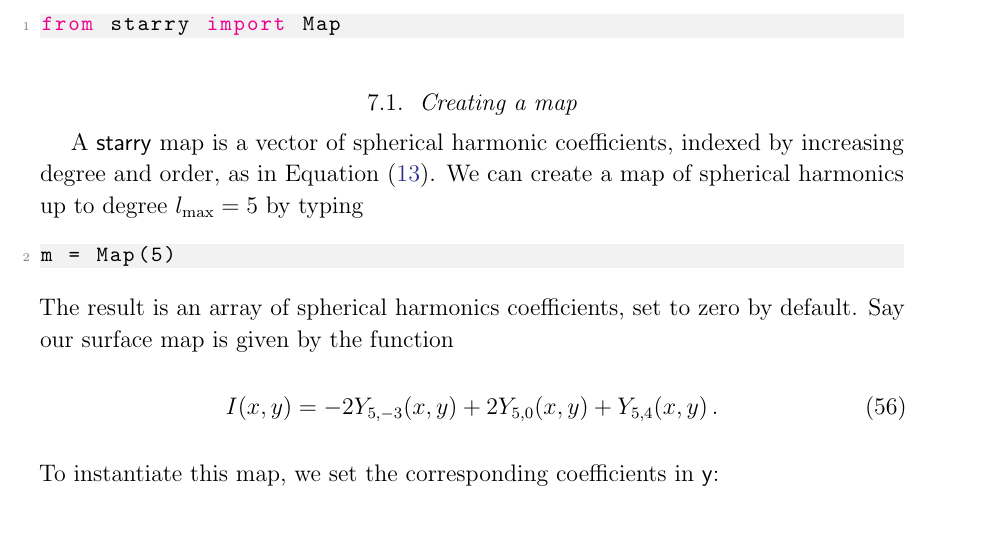
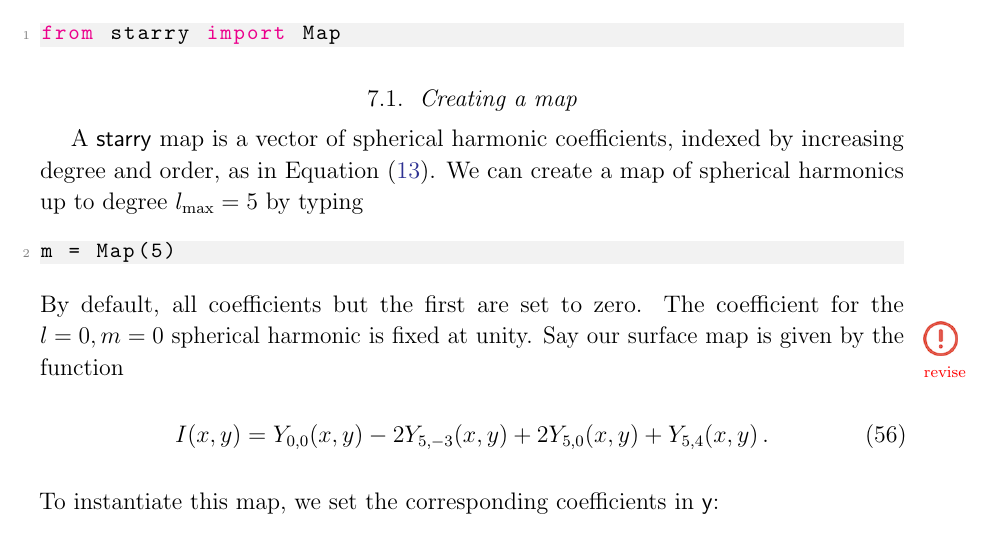
Before and after one commit to rodluger/starry, a LaTeX paper (tex/starry.tex): part of page 17 of 37, cut so that both start at the same text. Compiled offline with pdfLaTeX.

Commit message:
tweak paper

```diff
--- a/tex/starry.tex
+++ b/tex/starry.tex
@@ -1386,12 +1386,13 @@ spherical harmonics up to degree $l_\mathrm{max} = 5$ by typing
 m = Map(5)
 \end{lstlisting}
 %
-The result is an array of spherical harmonics coefficients, set to zero
-by default. Say our surface map is given by the function
+By default, all coefficients but the first are set to zero. The coefficient
+for the $l=0, m=0$ spherical harmonic is fixed at unity. \todo{revise}
+Say our surface map is given by the function
 %
 \begin{align}
     \label{eq:ylm_code_example}
-    I(\x, \y) &= -2 Y_{5,-3}(\x, \y) + 2 Y_{5,0}(\x, \y) + Y_{5,4}(\x, \y)
+    I(\x, \y) &= Y_{0,0}(\x, \y) - 2 Y_{5,-3}(\x, \y) + 2 Y_{5,0}(\x, \y) + Y_{5,4}(\x, \y)
     \quad.
 \end{align}
 %
```
Also changed, not shown: tex/figures/earth.jpg (added), tex/starry.tex (2 more changed lines).
